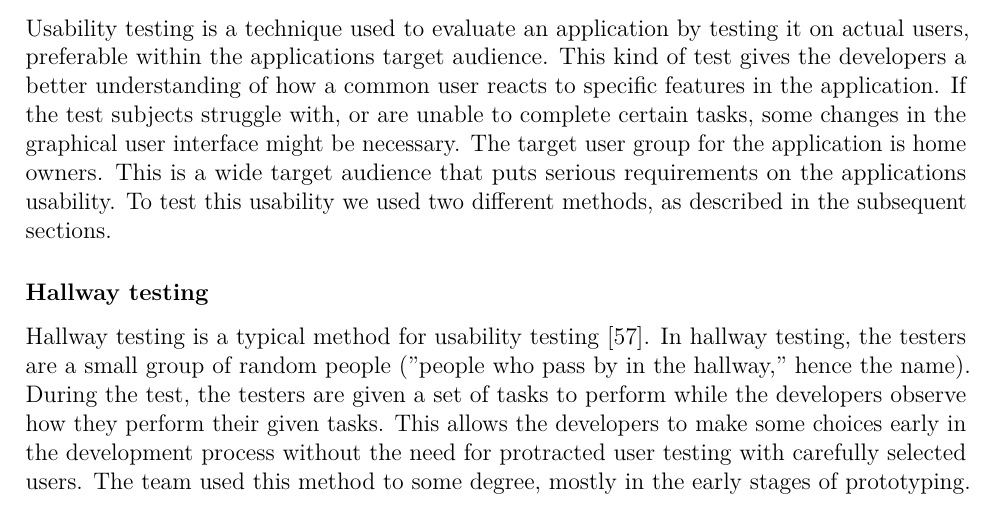
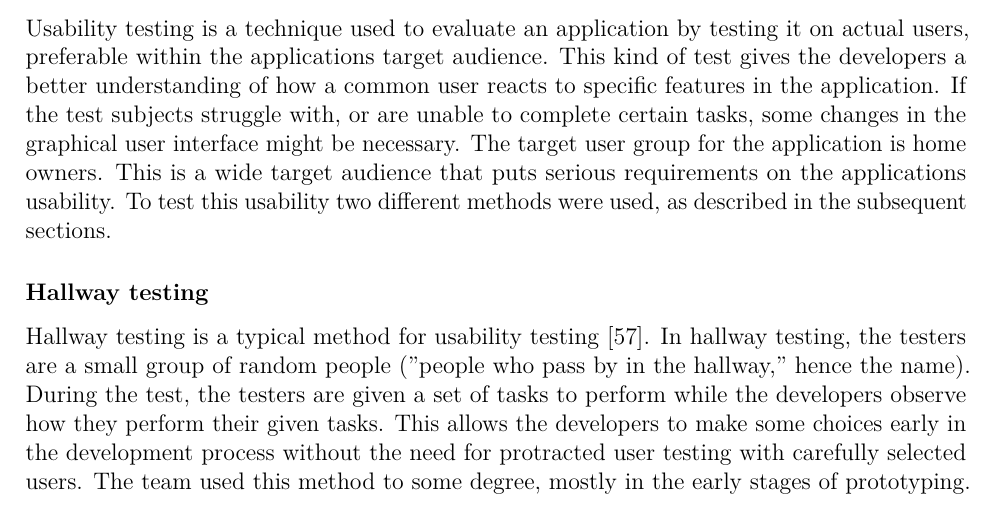
Before and after one commit to haavardlian/IT2901, a LaTeX thesis (report/rapport.tex, which reads report/ch/testing/sec/nonFuncReq.tex): part of page 59 of 110, cut so that both start at the same text. Compiled offline with pdfLaTeX.

Commit message:
Proof read chapter 7

```diff
--- a/report/ch/testing/sec/nonFuncReq.tex
+++ b/report/ch/testing/sec/nonFuncReq.tex
@@ -5,7 +5,7 @@ Non-functional requirements are requirements that represent the overall usabilit
 \subsection{Usability testing}
 \label{sec:userTest}
 Usability testing is a technique used to evaluate an application by testing it on actual users, preferable within the applications target audience. This kind of test gives the developers a better understanding of how a common user reacts to specific features in the application. If the test subjects struggle with, or are unable to complete certain tasks, some changes in the graphical user interface might be necessary.
-The target user group for the application is home owners. This is a wide target audience that puts serious requirements on the applications usability. To test this usability we used two different methods, as described in the subsequent sections.
+The target user group for the application is home owners. This is a wide target audience that puts serious requirements on the applications usability. To test this usability two different methods were used, as described in the subsequent sections.
 
 \subsubsection{Hallway testing}
 Hallway testing is a typical method for usability testing~\cite{hallwaytesting}. In hallway testing, the testers are a small group of random people (''people who pass by in the hallway,'' hence the name). During the test, the testers are given a set of tasks to perform while the developers observe how they perform their given tasks. This allows the developers to make some choices early in the development process without the need for protracted user testing with carefully selected users.
```
